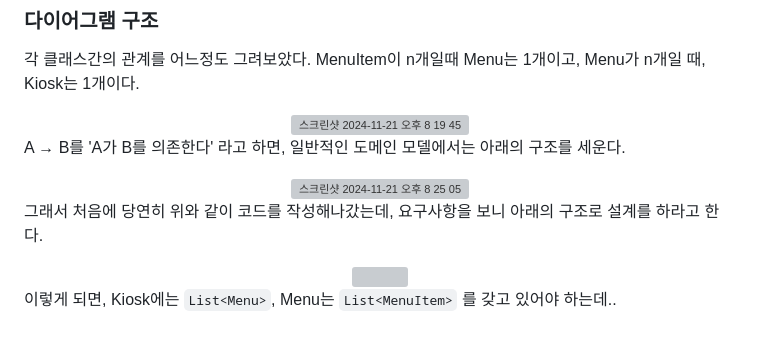
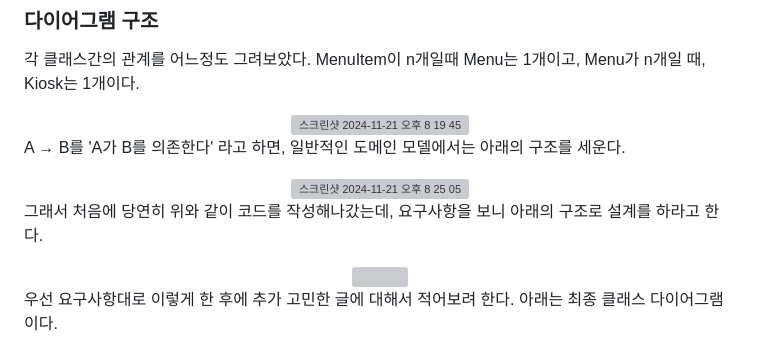
Before and after one commit to yeongbinim/TIL, a Markdown page: 241121_객체지향-Kiosk1/README.md, the part around one of its changes. Drawn GitHub-style; grey boxes are pictures that could not be loaded.

Commit message:
241121: README 작성 클래스 다이어그램

```diff
--- a/241121_객체지향-Kiosk1/README.md
+++ b/241121_객체지향-Kiosk1/README.md
@@ -33,6 +33,7 @@
 
 각 클래스간의 관계를 어느정도 그려보았다. MenuItem이 n개일때 Menu는 1개이고, Menu가 n개일 때, Kiosk는 1개이다.
 
+
 <div align="center"><img width="600" alt="스크린샷 2024-11-21 오후 8 19 45" src="https://github.com/user-attachments/assets/75edb90c-d0c0-4d00-8fea-a0d0eb8b6e96"></div>
 
 
@@ -47,5 +48,5 @@ A → B를 'A가 B를 의존한다' 라고 하면, 일반적인 도메인 모델
 
 <div align="center"><img width="600" src="https://github.com/user-attachments/assets/27dfc2c4-8cbc-4513-9179-61ccb969de68" /></div>
 
-이렇게 되면, Kiosk에는 `List<Menu>`, Menu는 `List<MenuItem>` 를 갖고 있어야 하는데..
+우선 요구사항대로 이렇게 한 후에 추가 고민한 글에 대해서 적어보려 한다. 아래는 최종 클래스 다이어그램이다.
 
```
Also changed, not shown: other parts of 241121_객체지향-Kiosk1/README.md (+27 -1 lines).
